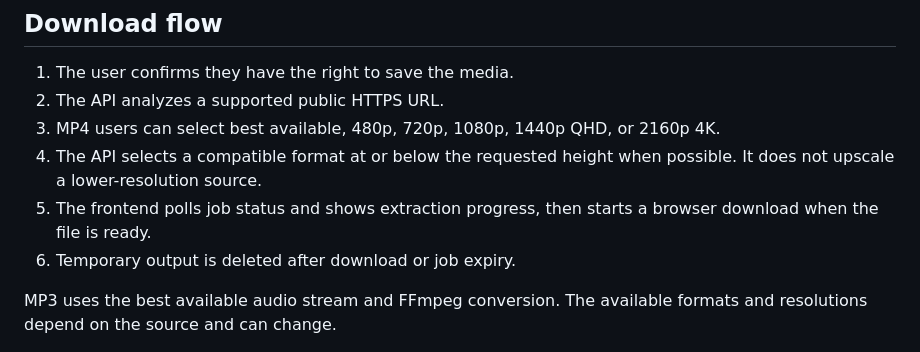
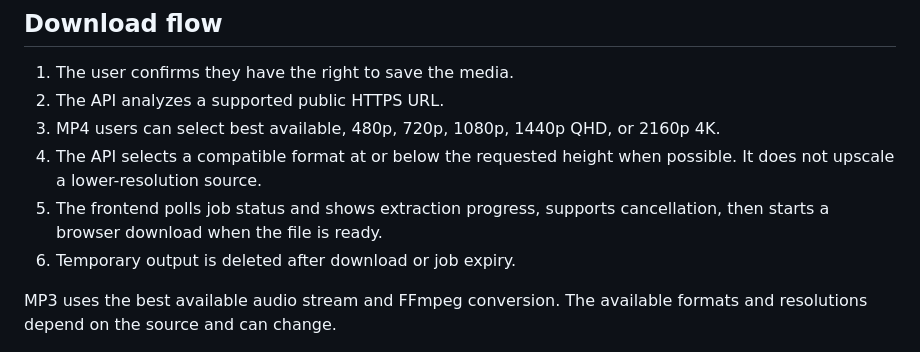
Before and after one commit to mujib-syarif/save-hack, a Markdown page: README.md, the part around the change. Drawn GitHub-style.

Commit message:
Document download cancellation support

```diff
--- a/README.md
+++ b/README.md
@@ -31,7 +31,7 @@ The frontend uses `http://localhost:8000` when opened on localhost. The hosted f
 2. The API analyzes a supported public HTTPS URL.
 3. MP4 users can select best available, 480p, 720p, 1080p, 1440p QHD, or 2160p 4K.
 4. The API selects a compatible format at or below the requested height when possible. It does not upscale a lower-resolution source.
-5. The frontend polls job status and shows extraction progress, then starts a browser download when the file is ready.
+5. The frontend polls job status and shows extraction progress, supports cancellation, then starts a browser download when the file is ready.
 6. Temporary output is deleted after download or job expiry.
 
 MP3 uses the best available audio stream and FFmpeg conversion. The available formats and resolutions depend on the source and can change.
```
